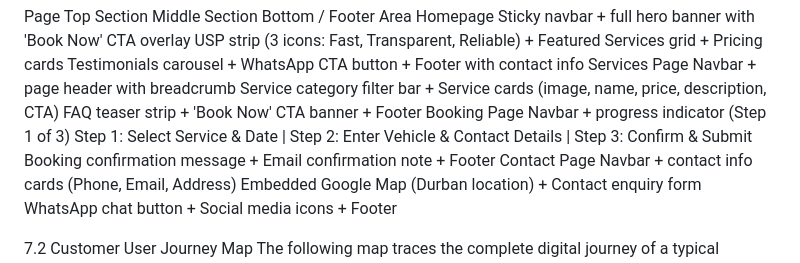
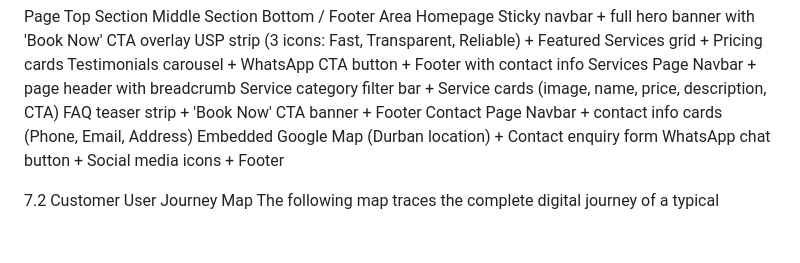
Before and after one commit to Vuyo-Byte/St10499177---Part-3-POE, a Markdown page: README.md, the part around the change. GitHub-like rendering; blank space fills up the shorter version.

```diff
--- a/README.md
+++ b/README.md
@@ -223,7 +223,6 @@ The following descriptions outline the information hierarchy and layout structur
 Page	Top Section	Middle Section	Bottom / Footer Area
 Homepage	Sticky navbar + full hero banner with 'Book Now' CTA overlay	USP strip (3 icons: Fast, Transparent, Reliable) + Featured Services grid + Pricing cards	Testimonials carousel + WhatsApp CTA button + Footer with contact info
 Services Page	Navbar + page header with breadcrumb	Service category filter bar + Service cards (image, name, price, description, CTA)	FAQ teaser strip + 'Book Now' CTA banner + Footer
-Booking Page	Navbar + progress indicator (Step 1 of 3)	Step 1: Select Service & Date | Step 2: Enter Vehicle & Contact Details | Step 3: Confirm & Submit	Booking confirmation message + Email confirmation note + Footer
 Contact Page	Navbar + contact info cards (Phone, Email, Address)	Embedded Google Map (Durban location) + Contact enquiry form	WhatsApp chat button + Social media icons + Footer
 
 
```
